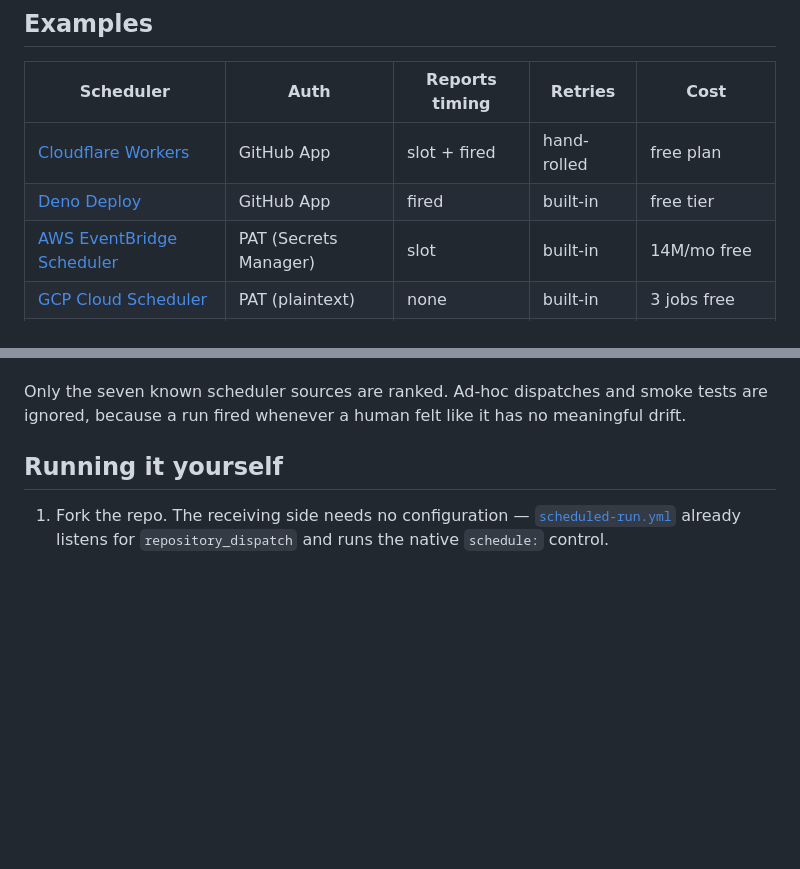
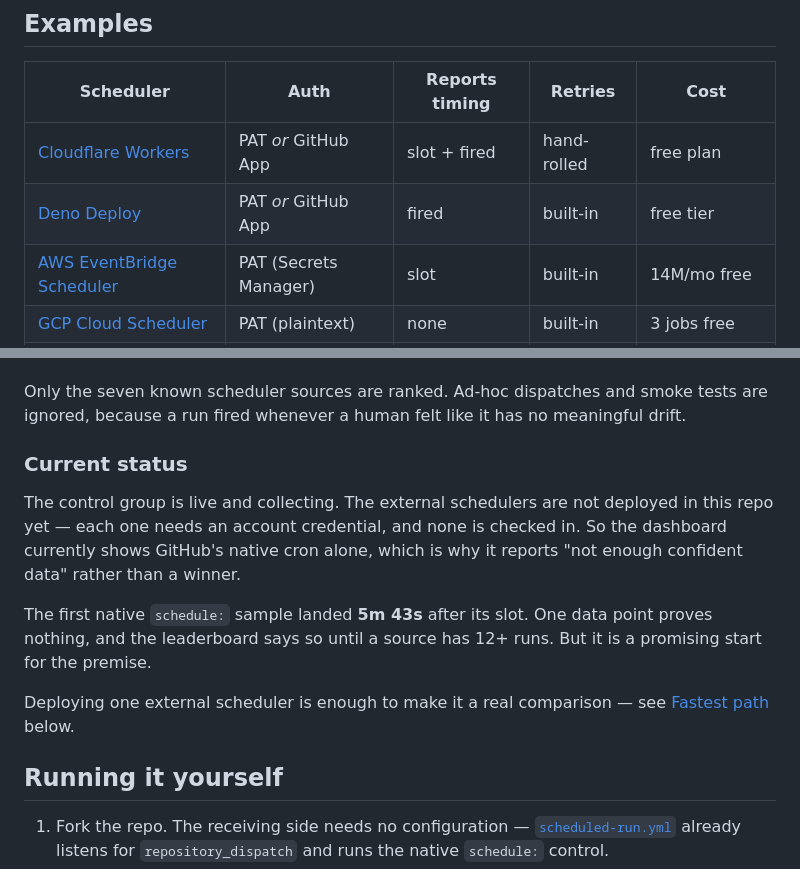
Before and after one commit to austenstone/actions-external-cron, a Markdown page: README.md, 2 parts joined by grey strips. Drawn GitHub-style; blank space fills up the shorter version.

Commit message:
Explain why the dashboard is control-only, and fix the auth column
The examples table still claimed Cloudflare and Deno were GitHub App only,
which stopped being true when both gained a PAT fallback.

A visitor landing on an empty leaderboard has no way to tell "broken" from
"nothing deployed yet". Say it plainly: the control group is collecting, the
external schedulers each need an account credential, and none is checked in.
Include the first native sample (5m 43s late) while being explicit that one
data point proves nothing.

Co-authored-by: Copilot App <223556219+Copilot@users.noreply.github.com>
Copilot-Session: e4f4b23a-008b-4ec1-b5dd-ebe60f77599f

```diff
--- a/README.md
+++ b/README.md
@@ -49,8 +49,8 @@ platform, or measurement.
 
 | Scheduler | Auth | Reports timing | Retries | Cost |
 | --- | --- | --- | --- | --- |
-| [Cloudflare Workers](examples/cloudflare-worker/) | GitHub App | slot + fired | hand-rolled | free plan |
-| [Deno Deploy](examples/deno-deploy/) | GitHub App | fired | built-in | free tier |
+| [Cloudflare Workers](examples/cloudflare-worker/) | PAT *or* GitHub App | slot + fired | hand-rolled | free plan |
+| [Deno Deploy](examples/deno-deploy/) | PAT *or* GitHub App | fired | built-in | free tier |
 | [AWS EventBridge Scheduler](examples/aws-eventbridge/) | PAT (Secrets Manager) | slot | built-in | 14M/mo free |
 | [GCP Cloud Scheduler](examples/gcp-cloud-scheduler/) | PAT (plaintext) | none | built-in | 3 jobs free |
 | [Azure Logic Apps](examples/azure-logic-app/) | PAT (secure param) | fired | built-in | ~$0.01/mo |
@@ -74,6 +74,20 @@ the control, that shows up in the table rather than in someone's anecdote.
 
 Only the seven known scheduler sources are ranked. Ad-hoc dispatches and smoke tests are
 ignored, because a run fired whenever a human felt like it has no meaningful drift.
+
+### Current status
+
+The control group is live and collecting. The external schedulers are not deployed in this
+repo yet — each one needs an account credential, and none is checked in. So the dashboard
+currently shows GitHub's native cron alone, which is why it reports "not enough confident
+data" rather than a winner.
+
+The first native `schedule:` sample landed **5m 43s** after its slot. One data point proves
+nothing, and the leaderboard says so until a source has 12+ runs. But it is a promising
+start for the premise.
+
+Deploying one external scheduler is enough to make it a real comparison — see
+[Fastest path](#fastest-path-deploy-from-actions) below.
 
 ## Running it yourself
 
```
